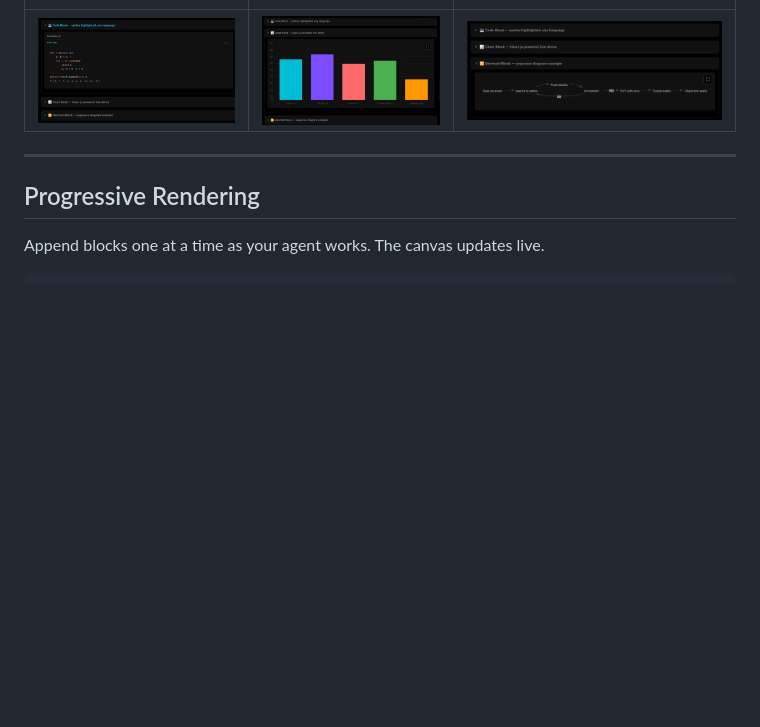
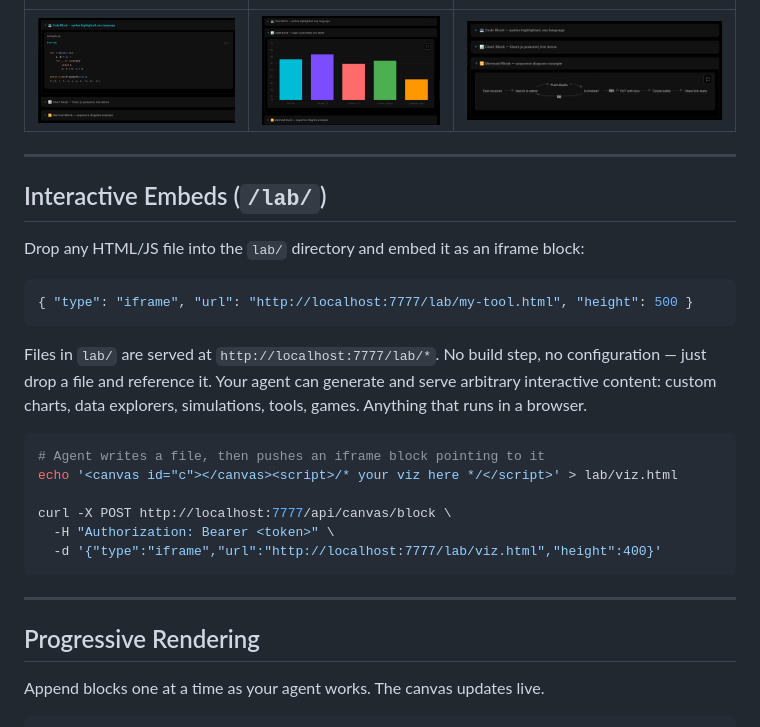
Before and after one commit to TwoDukes/Lume, a Markdown page: README.md, the part around the change. Drawn GitHub-style; blank space fills up the shorter version.

Commit message:
Add /lab/ interactive embeds section to README

````diff
--- a/README.md
+++ b/README.md
@@ -300,6 +300,27 @@ Embed interactive JavaScript. Serve your files from the `/lab/` directory.
 
 ---
 
+## Interactive Embeds (`/lab/`)
+
+Drop any HTML/JS file into the `lab/` directory and embed it as an iframe block:
+
+```json
+{ "type": "iframe", "url": "http://localhost:7777/lab/my-tool.html", "height": 500 }
+```
+
+Files in `lab/` are served at `http://localhost:7777/lab/*`. No build step, no configuration — just drop a file and reference it. Your agent can generate and serve arbitrary interactive content: custom charts, data explorers, simulations, tools, games. Anything that runs in a browser.
+
+```bash
+# Agent writes a file, then pushes an iframe block pointing to it
+echo '<canvas id="c"></canvas><script>/* your viz here */</script>' > lab/viz.html
+
+curl -X POST http://localhost:7777/api/canvas/block \
+  -H "Authorization: Bearer <token>" \
+  -d '{"type":"iframe","url":"http://localhost:7777/lab/viz.html","height":400}'
+```
+
+---
+
 ## Progressive Rendering
 
 Append blocks one at a time as your agent works. The canvas updates live.
````
